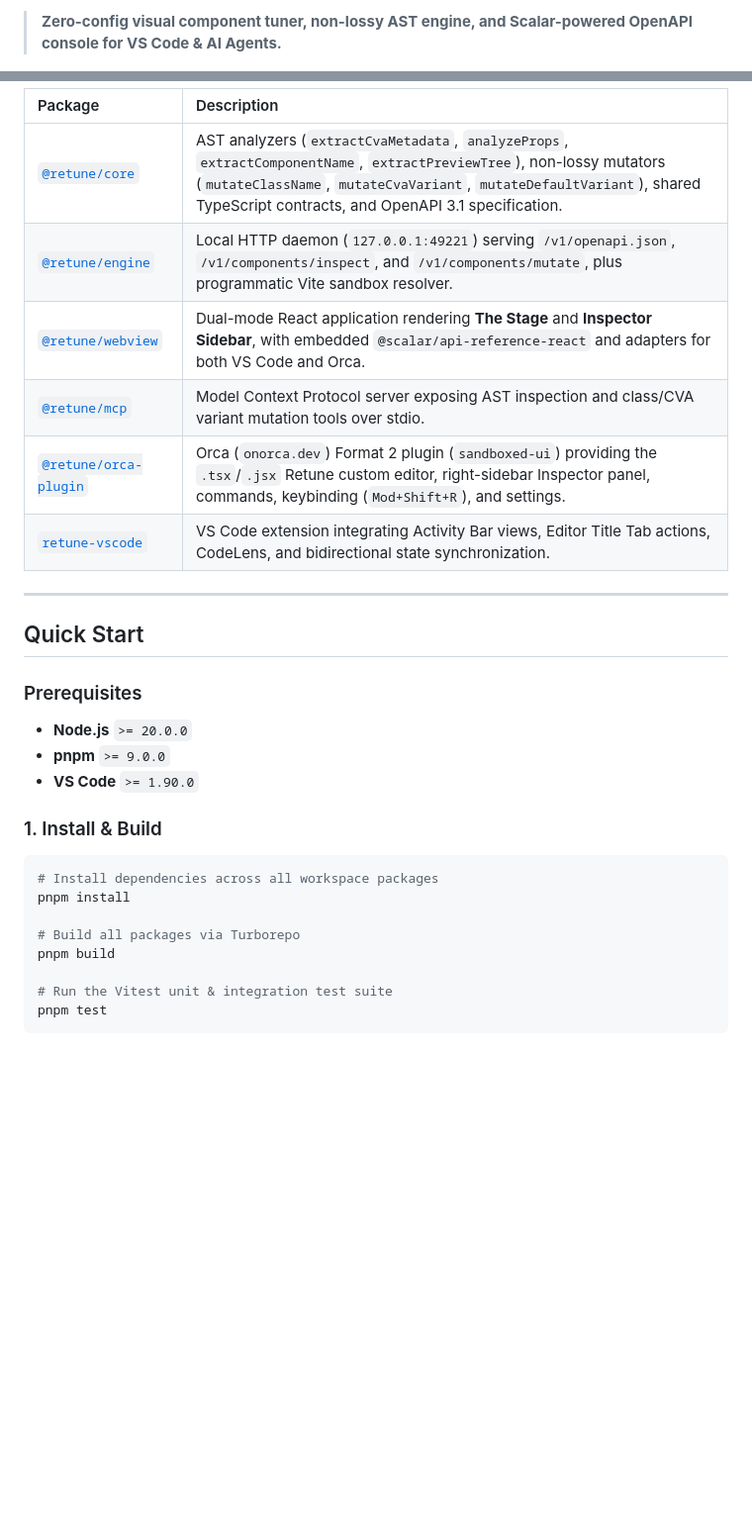
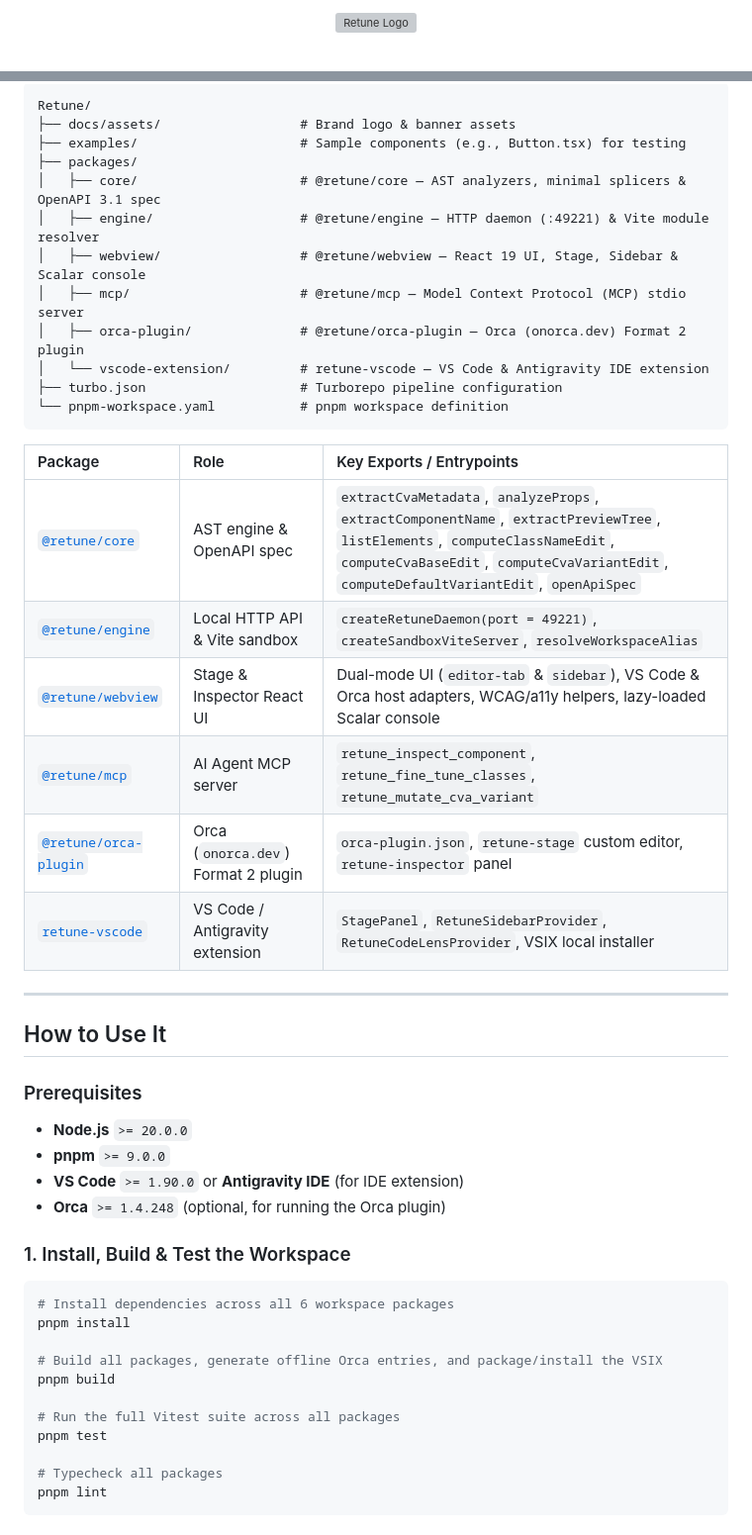
Before and after one commit to Traves-Theberge/Retune, a Markdown page: README.md, 2 parts joined by grey strips. Shown at 99% size. Rendered like a GitHub page; blank space fills up the shorter version; grey boxes are pictures that could not be loaded.

Commit message:
docs: add custom hero banner & logo assets and rewrite professional README

````diff
--- a/README.md
+++ b/README.md
@@ -2,3 +4,5 @@
 
-> **Zero-config visual component tuner, non-lossy AST engine, and Scalar-powered OpenAPI console for VS Code & AI Agents.**
+<p align="center">
+  <img src="./docs/assets/retune-logo.svg" alt="Retune Logo" width="56" />
+</p>
 
@@ -60,32 +84,52 @@ retune/
 ```
 
-| Package | Description |
-| :--- | :--- |
-| [`@retune/core`](./packages/core) | AST analyzers (`extractCvaMetadata`, `analyzeProps`, `extractComponentName`, `extractPreviewTree`), non-lossy mutators (`mutateClassName`, `mutateCvaVariant`, `mutateDefaultVariant`), shared TypeScript contracts, and OpenAPI 3.1 specification. |
-| [`@retune/engine`](./packages/engine) | Local HTTP daemon (`127.0.0.1:49221`) serving `/v1/openapi.json`, `/v1/components/inspect`, and `/v1/components/mutate`, plus programmatic Vite sandbox resolver. |
-| [`@retune/webview`](./packages/webview) | Dual-mode React application rendering **The Stage** and **Inspector Sidebar**, with embedded `@scalar/api-reference-react` and adapters for both VS Code and Orca. |
-| [`@retune/mcp`](./packages/mcp) | Model Context Protocol server exposing AST inspection and class/CVA variant mutation tools over stdio. |
-| [`@retune/orca-plugin`](./packages/orca-plugin) | Orca (`onorca.dev`) Format 2 plugin (`sandboxed-ui`) providing the `.tsx`/`.jsx` Retune custom editor, right-sidebar Inspector panel, commands, keybinding (`Mod+Shift+R`), and settings. |
-| [`retune-vscode`](./packages/vscode-extension) | VS Code extension integrating Activity Bar views, Editor Title Tab actions, CodeLens, and bidirectional state synchronization. |
+```text
+Retune/
+├── docs/assets/                  # Brand logo & banner assets
+├── examples/                     # Sample components (e.g., Button.tsx) for testing
+├── packages/
+│   ├── core/                     # @retune/core — AST analyzers, minimal splicers & OpenAPI 3.1 spec
+│   ├── engine/                   # @retune/engine — HTTP daemon (:49221) & Vite module resolver
+│   ├── webview/                  # @retune/webview — React 19 UI, Stage, Sidebar & Scalar console
+│   ├── mcp/                      # @retune/mcp — Model Context Protocol (MCP) stdio server
+│   ├── orca-plugin/              # @retune/orca-plugin — Orca (onorca.dev) Format 2 plugin
+│   └── vscode-extension/         # retune-vscode — VS Code & Antigravity IDE extension
+├── turbo.json                    # Turborepo pipeline configuration
+└── pnpm-workspace.yaml           # pnpm workspace definition
+```
+
+| Package | Role | Key Exports / Entrypoints |
+| :--- | :--- | :--- |
+| [`@retune/core`](./packages/core) | AST engine & OpenAPI spec | `extractCvaMetadata`, `analyzeProps`, `extractComponentName`, `extractPreviewTree`, `listElements`, `computeClassNameEdit`, `computeCvaBaseEdit`, `computeCvaVariantEdit`, `computeDefaultVariantEdit`, `openApiSpec` |
+| [`@retune/engine`](./packages/engine) | Local HTTP API & Vite sandbox | `createRetuneDaemon(port = 49221)`, `createSandboxViteServer`, `resolveWorkspaceAlias` |
+| [`@retune/webview`](./packages/webview) | Stage & Inspector React UI | Dual-mode UI (`editor-tab` & `sidebar`), VS Code & Orca host adapters, WCAG/a11y helpers, lazy-loaded Scalar console |
+| [`@retune/mcp`](./packages/mcp) | AI Agent MCP server | `retune_inspect_component`, `retune_fine_tune_classes`, `retune_mutate_cva_variant` |
+| [`@retune/orca-plugin`](./packages/orca-plugin) | Orca (`onorca.dev`) Format 2 plugin | `orca-plugin.json`, `retune-stage` custom editor, `retune-inspector` panel |
+| [`retune-vscode`](./packages/vscode-extension) | VS Code / Antigravity extension | `StagePanel`, `RetuneSidebarProvider`, `RetuneCodeLensProvider`, VSIX local installer |
 
 ---
 
-## Quick Start
+## How to Use It
 
 ### Prerequisites
 - **Node.js** `>= 20.0.0`
 - **pnpm** `>= 9.0.0`
-- **VS Code** `>= 1.90.0`
+- **VS Code** `>= 1.90.0` or **Antigravity IDE** (for IDE extension)
+- **Orca** `>= 1.4.248` (optional, for running the Orca plugin)
 
-### 1. Install & Build
+### 1. Install, Build & Test the Workspace
+
 ```bash
-# Install dependencies across all workspace packages
+# Install dependencies across all 6 workspace packages
 pnpm install
 
-# Build all packages via Turborepo
+# Build all packages, generate offline Orca entries, and package/install the VSIX
 pnpm build
 
-# Run the Vitest unit & integration test suite
+# Run the full Vitest suite across all packages
 pnpm test
+
+# Typecheck all packages
+pnpm lint
 ```
 
````
Also changed, not shown: other parts of README.md (+129 -84 lines), CONTRIBUTING.md (+12 -10 lines), packages/vscode-extension/README.md (+13 -7 lines), docs/assets/retune-banner.png (added), 2 other files.
